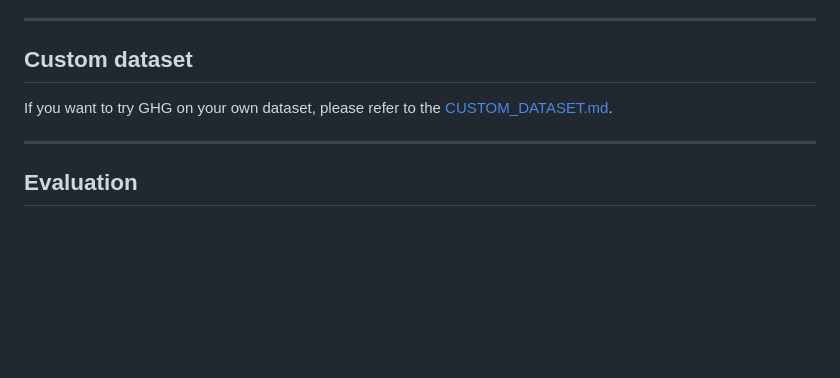
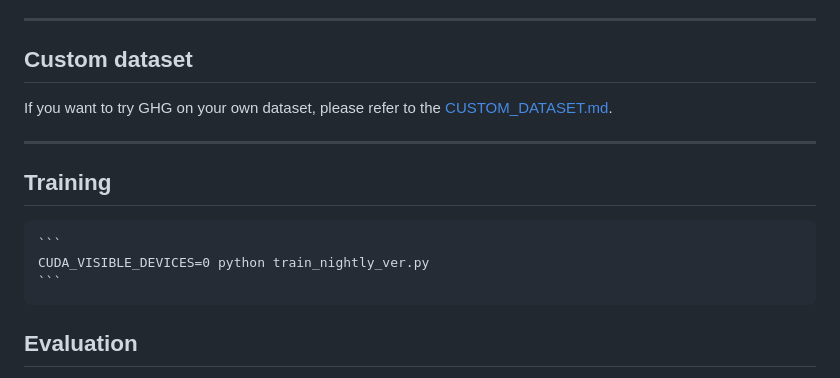
Before and after one commit to humansensinglab/Generalizable-Human-Gaussians, a Markdown page: README.md, the part around the change. Rendered like a GitHub page; blank space fills up the shorter version.

````diff
--- a/README.md
+++ b/README.md
@@ -56,6 +56,11 @@ If you want to try GHG on your own dataset, please refer to the [CUSTOM_DATASET.
 
 ---
 
+## Training
+    ```
+    CUDA_VISIBLE_DEVICES=0 python train_nightly_ver.py
+    ```
+
 ## Evaluation
 
 We provide detailed information about the evaluation protocol in [PROTOCOL.md](PROTOCOL.md).
````
